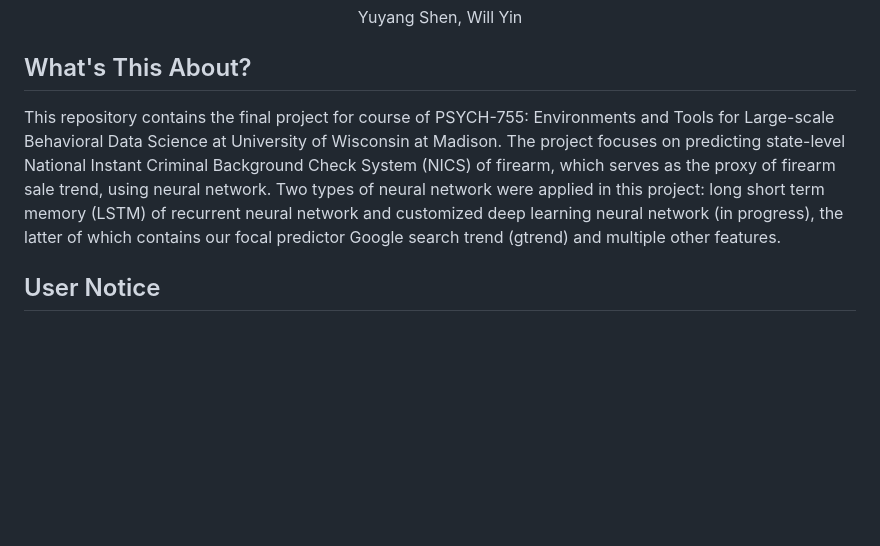
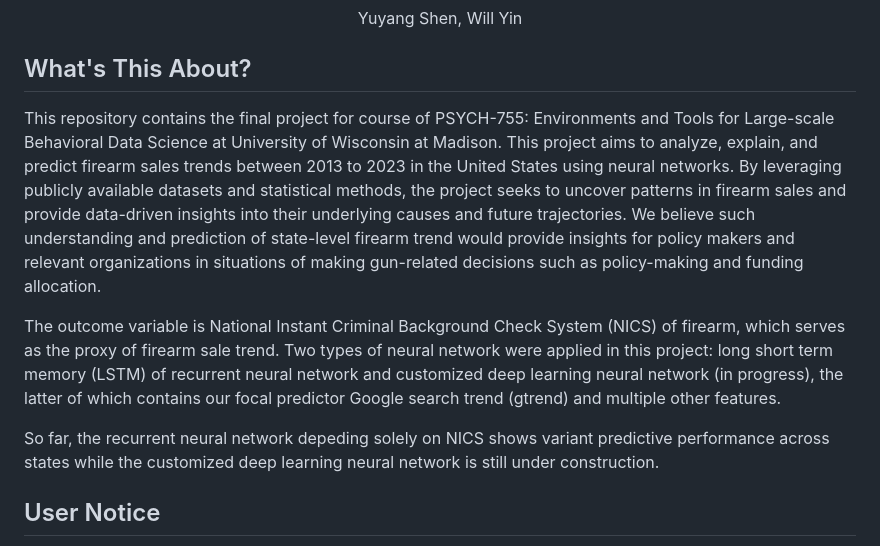
Before and after one commit to Raylei225/755_final_project, a Markdown page: README.md, the part around the change. Rendered like a GitHub page; blank space fills up the shorter version.

Commit message:
update <what's about> in README

```diff
--- a/README.md
+++ b/README.md
@@ -7,7 +7,11 @@
 
 ## What's This About?
 
-This repository contains the final project for course of PSYCH-755: Environments and Tools for Large-scale Behavioral Data Science at University of Wisconsin at Madison. The project focuses on predicting state-level National Instant Criminal Background Check System (NICS) of firearm, which serves as the proxy of firearm sale trend, using neural network. Two types of neural network were applied in this project: long short term memory (LSTM) of recurrent neural network and customized deep learning neural network (in progress), the latter of which contains our focal predictor Google search trend (gtrend) and multiple other features.
+This repository contains the final project for course of PSYCH-755: Environments and Tools for Large-scale Behavioral Data Science at University of Wisconsin at Madison. This project aims to analyze, explain, and predict firearm sales trends between 2013 to 2023 in the United States using neural networks. By leveraging publicly available datasets and statistical methods, the project seeks to uncover patterns in firearm sales and provide data-driven insights into their underlying causes and future trajectories. We believe such understanding and prediction of state-level firearm trend would provide insights for policy makers and relevant organizations in situations of making gun-related decisions such as policy-making and funding allocation.
+
+The outcome variable is National Instant Criminal Background Check System (NICS) of firearm, which serves as the proxy of firearm sale trend. Two types of neural network were applied in this project: long short term memory (LSTM) of recurrent neural network and customized deep learning neural network (in progress), the latter of which contains our focal predictor Google search trend (gtrend) and multiple other features.
+
+So far, the recurrent neural network depeding solely on NICS shows variant predictive performance across states while the customized deep learning neural network is still under construction.
 
 ## User Notice
 
```
